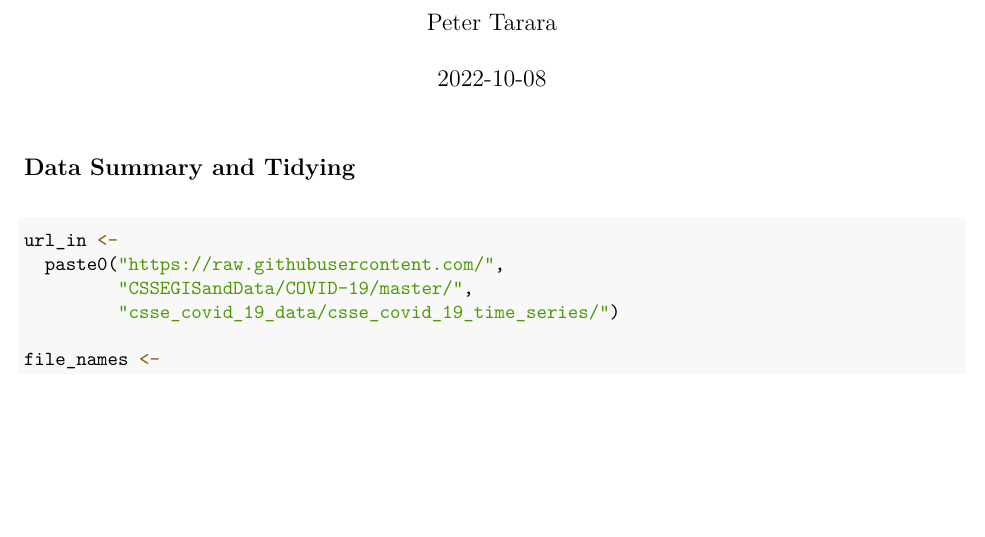
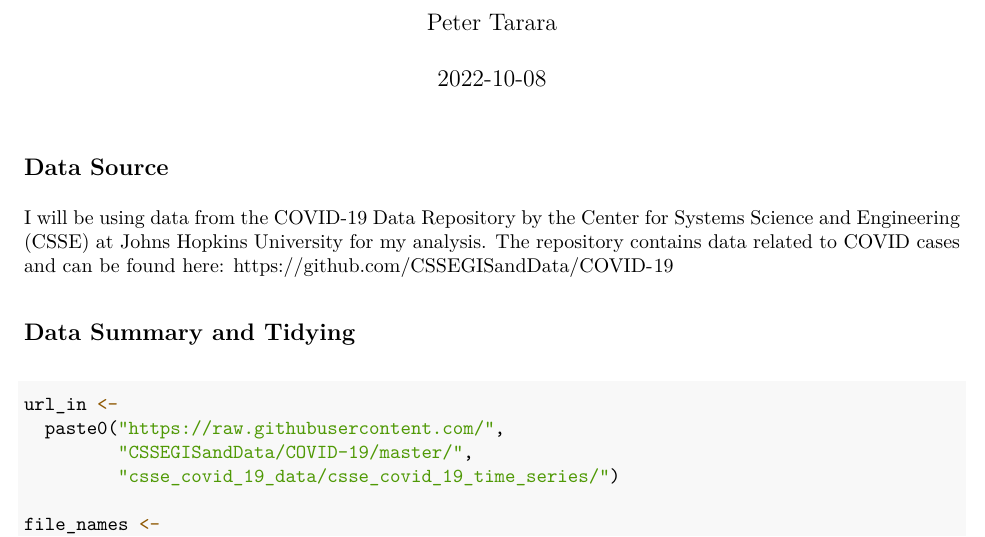
Before and after one commit to pt12345/final-project, an R Markdown document (Final_2.Rmd): part of page 1 of 7, cut so that both start at the same text, the shorter picture padded with empty space. The pictures show the output file Final_2.pdf that the author committed with the source.

Commit message:
Add files via upload

````diff
--- a/Final_2.Rmd
+++ b/Final_2.Rmd
@@ -12,6 +12,10 @@ knitr::opts_chunk$set(echo = FALSE)
 library(tidyverse)
 library(lubridate)
 ```
+
+## Data Source
+
+I will be using data from the COVID-19 Data Repository by the Center for Systems Science and Engineering (CSSE) at Johns Hopkins University for my analysis. The repository contains data related to COVID cases and can be found here: https://github.com/CSSEGISandData/COVID-19
 
 ## Data Summary and Tidying
 
````
Also changed, not shown: Final_2.pdf.
